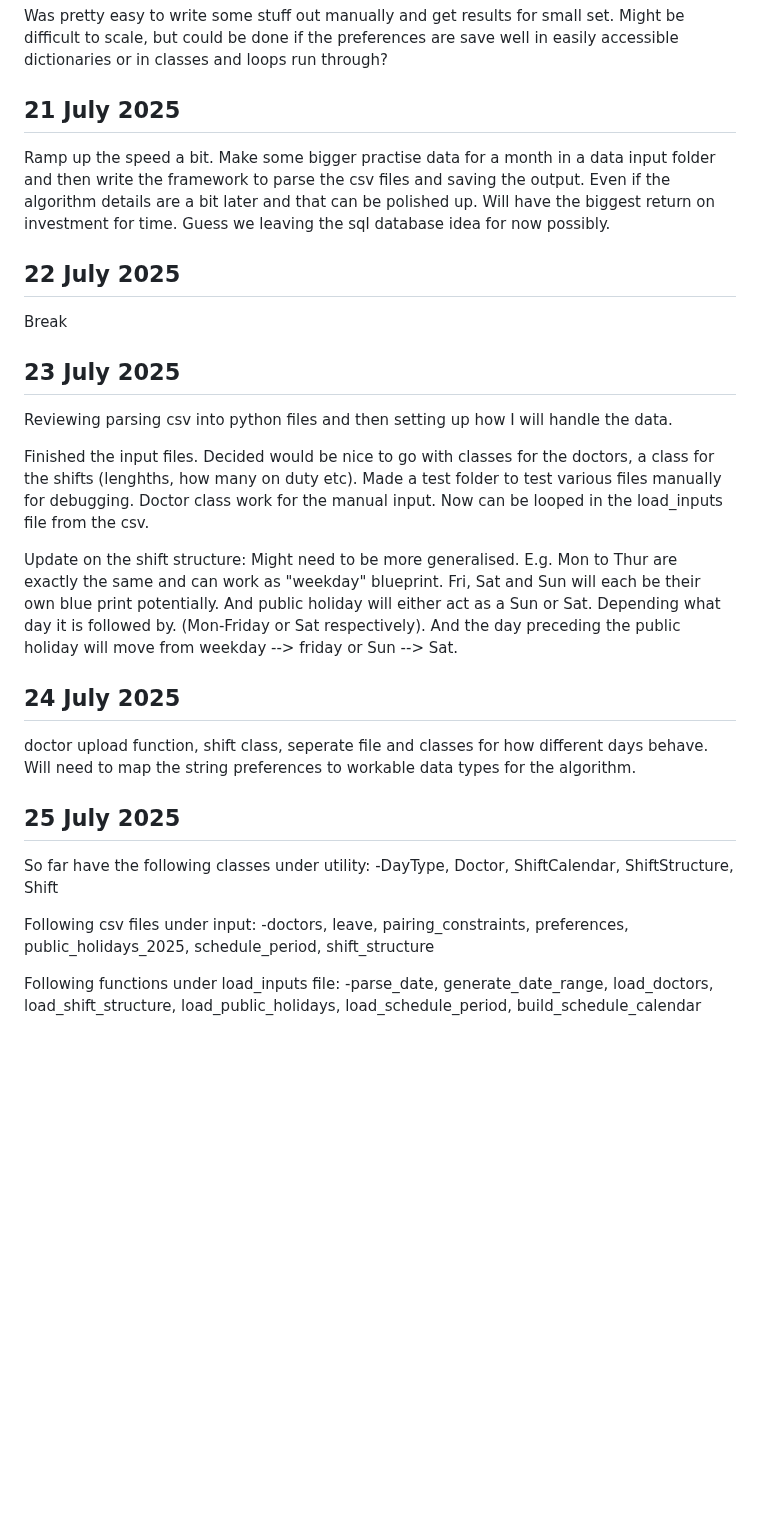
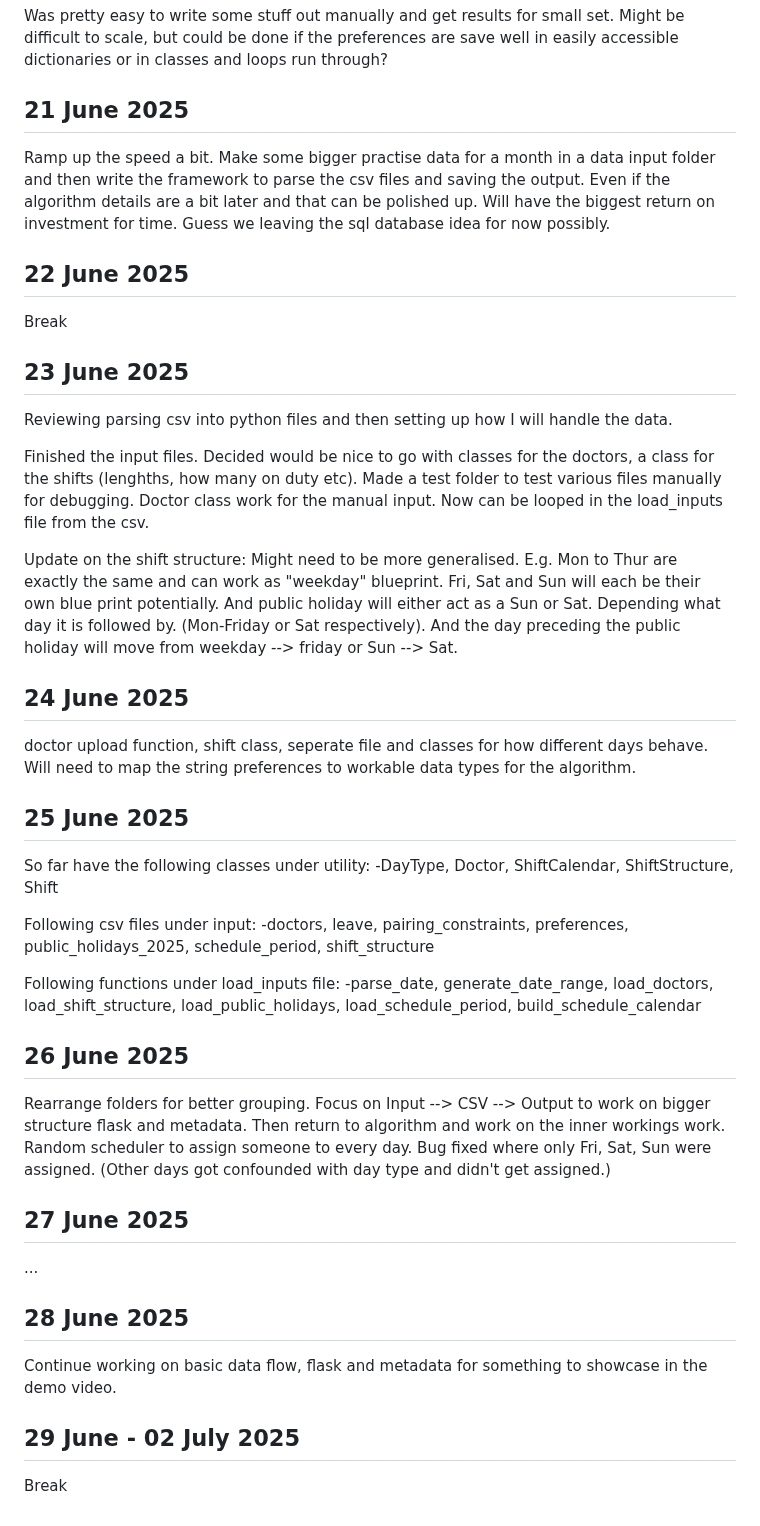
Before and after one commit to Fire-Ferret44/cs50-final, a Markdown page: docs/thought-journal.md, the part around the change. GitHub-like rendering; blank space fills up the shorter version.

Commit message:
Add thoughts

```diff
--- a/docs/thought-journal.md
+++ b/docs/thought-journal.md
@@ -193,15 +193,15 @@ Running some practise scenarios in new dir "algorithmarium" to understand how pu
 
 Was pretty easy to write some stuff out manually and get results for small set. Might be difficult to scale, but could be done if the preferences are save well in easily accessible dictionaries or in classes and loops run through?
 
-## 21 July 2025
+## 21 June 2025
 
 Ramp up the speed a bit. Make some bigger practise data for a month in a data input folder and then write the framework to parse the csv files and saving the output. Even if the algorithm details are a bit later and that can be polished up. Will have the biggest return on investment for time. Guess we leaving the sql database idea for now possibly.
 
-## 22 July 2025
+## 22 June 2025
 
 Break
 
-## 23 July 2025
+## 23 June 2025
 
 Reviewing parsing csv into python files and then setting up how I will handle the data.
 
@@ -209,11 +209,11 @@ Finished the input files. Decided would be nice to go with classes for the docto
 
 Update on the shift structure: Might need to be more generalised. E.g. Mon to Thur are exactly the same and can work as "weekday" blueprint. Fri, Sat and Sun will each be their own blue print potentially. And public holiday will either act as a Sun or Sat. Depending what day it is followed by. (Mon-Friday or Sat respectively). And the day preceding the public holiday will move from weekday --> friday or Sun --> Sat.
 
-## 24 July 2025
+## 24 June 2025
 
 doctor upload function, shift class, seperate file and classes for how different days behave. Will need to map the string preferences to workable data types for the algorithm.
 
-## 25 July 2025
+## 25 June 2025
 
 So far have the following classes under utility:
 -DayType, Doctor, ShiftCalendar, ShiftStructure, Shift
@@ -223,3 +223,21 @@ Following csv files under input:
 
 Following functions under load_inputs file:
 -parse_date, generate_date_range, load_doctors, load_shift_structure, load_public_holidays, load_schedule_period, build_schedule_calendar
+
+## 26 June 2025
+
+Rearrange folders for better grouping.
+Focus on Input --> CSV --> Output to work on bigger structure flask and metadata. Then return to algorithm and work on the inner workings work.
+Random scheduler to assign someone to every day. Bug fixed where only Fri, Sat, Sun were assigned. (Other days got confounded with day type and didn't get assigned.)
+
+## 27 June 2025
+
+...
+
+## 28 June 2025
+
+Continue working on basic data flow, flask and metadata for something to showcase in the demo video.
+
+## 29 June - 02 July 2025
+
+Break
```
